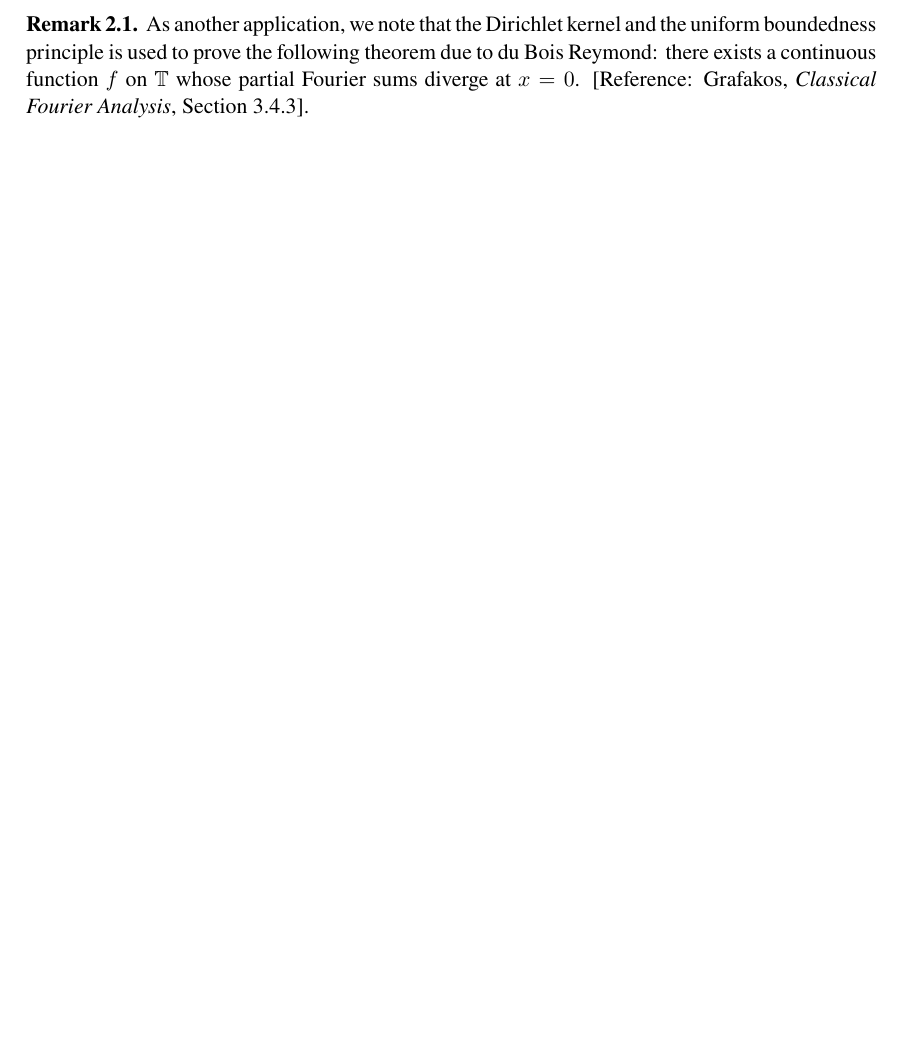
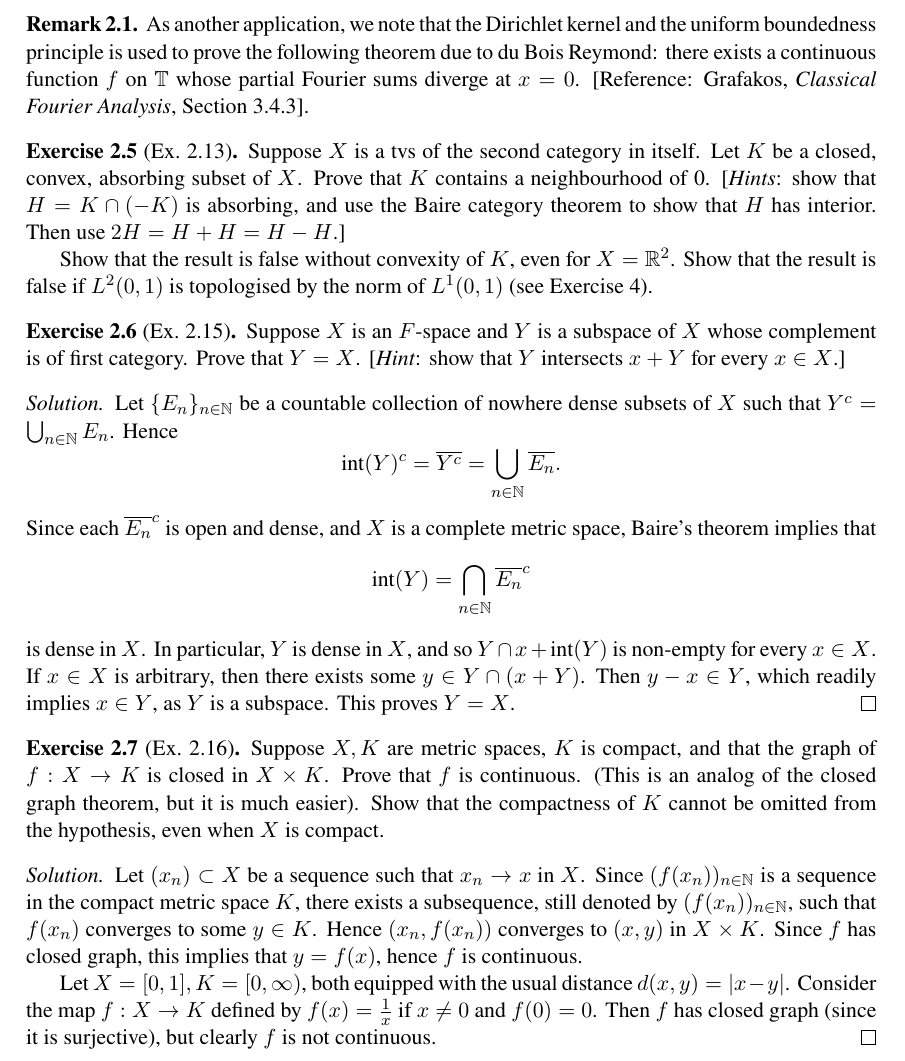
Before and after one commit to muijonathan/FA-op-project, a LaTeX document (main.tex, which reads rudin-ch2.tex): part of page 11 of 11, cut so that both start at the same text, the shorter picture padded with empty space. Compiled offline with pdfLaTeX.

Commit message:
further progress on ch2

```diff
--- a/main.tex
+++ b/main.tex
@@ -3,7 +3,7 @@
 
 \title{Functional analysis and operator theory}
 \author{Jonathan Mui}
-\date{last updated: 7 January 2022}
+\date{last updated: 15 January 2022}
 
 \begin{document}
 
--- a/rudin-ch2.tex
+++ b/rudin-ch2.tex
@@ -234,3 +234,35 @@ Here are some other important facts.
 \begin{remark}
 	As another application, we note that the Dirichlet kernel and the uniform boundedness principle is used to prove the following theorem due to du Bois Reymond: there exists a continuous function $f$ on $\mathbb{T}$ whose partial Fourier sums diverge at $x=0$. [Reference: Grafakos, \emph{Classical Fourier Analysis}, Section 3.4.3].
 \end{remark}
+
+\begin{exercise}[Ex.\ 2.13]
+Suppose $X$ is a tvs of the second category in itself. Let $K$ be a closed, convex, absorbing subset of $X$. Prove that $K$ contains a neighbourhood of 0. [\emph{Hints}: show that $H = K\cap(-K)$ is absorbing, and use the Baire category theorem to show that $H$ has interior. Then use $2H = H+H = H-H$.]
+
+Show that the result is false without convexity of $K$, even for $X = \RR^2$. Show that the result is false if $L^2(0,1)$ is topologised by the norm of $L^1(0,1)$ (see Exercise 4).
+\end{exercise}
+
+\begin{exercise}[Ex.\ 2.15]
+	Suppose $X$ is an $F$-space and $Y$ is a subspace of $X$ whose complement is of first category. Prove that $Y=X$. [\emph{Hint}: show that $Y$ intersects $x+Y$ for every $x\in X$.]
+\end{exercise}
+
+\begin{proof}[Solution]
+	Let $\{E_n\}_{n\in\NN}$ be a countable collection of nowhere dense subsets of $X$ such that $Y^c = \bigcup_{n\in\NN} E_n$. Hence
+	\begin{equation*}
+		\text{int}(Y)^c = \overline{Y^c} = \bigcup_{n\in\NN} \overline{E_n}.
+	\end{equation*}
+	Since each $\overline{E_n}^c$ is open and dense, and $X$ is a complete metric space, Baire's theorem implies that
+	\begin{equation*}
+		\text{int}(Y) = \bigcap_{n\in\NN} \overline{E_n}^c
+	\end{equation*}
+	is dense in $X$. In particular, $Y$ is dense in $X$, and so $Y \cap x + \text{int}(Y)$ is non-empty for every $x\in X$. If $x\in X$ is arbitrary, then there exists some $y \in Y \cap (x+Y)$. Then $y-x \in Y$, which readily implies $x \in Y$, as $Y$ is a subspace. This proves $Y=X$.
+\end{proof}
+
+\begin{exercise}[Ex.\ 2.16]
+	Suppose $X, K$ are metric spaces, $K$ is compact, and that the graph of $f:X\to K$ is closed in $X \times K$. Prove that $f$ is continuous. (This is an analog of the closed graph theorem, but it is much easier). Show that the compactness of $K$ cannot be omitted from the hypothesis, even when $X$ is compact.
+\end{exercise}
+
+\begin{proof}[Solution]
+	Let $(x_n)\subset X$ be a sequence such that $x_n \to x$ in $X$. Since $(f(x_n))_{n\in\NN}$ is a sequence in the compact metric space $K$, there exists a subsequence, still denoted by $(f(x_n))_{n\in\NN}$, such that $f(x_n)$ converges to some $y \in K$. Hence $(x_n, f(x_n))$ converges to $(x,y)$ in $X\times K$. Since $f$ has closed graph, this implies that $y=f(x)$, hence $f$ is continuous.
+
+	Let $X=[0,1], K=[0, \infty)$, both equipped with the usual distance $d(x,y) = |x-y|$. Consider the map $f:X\to K$ defined by $f(x) = \frac{1}{x}$ if $x\ne 0$ and $f(0)=0$. Then $f$ has closed graph (since it is surjective), but clearly $f$ is not continuous.
+\end{proof}
```
Also changed, not shown: rudin-ch2.tex (8 more changed lines).
